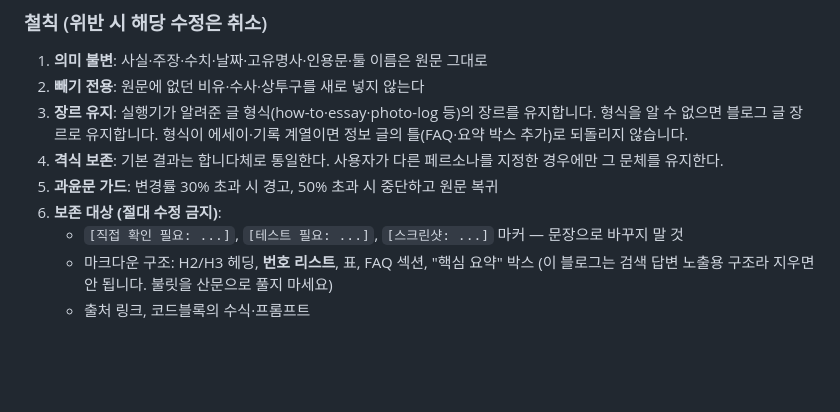
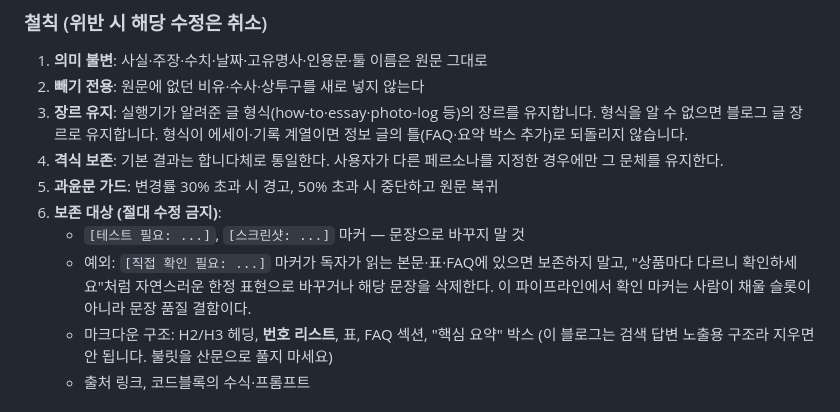
Before and after one commit to choiwjun/finalstudio, a Markdown page: .planning/prompts/chatgpt-humanize-prompt.md, the part around the change. Rendered like a GitHub page; blank space fills up the shorter version.

```diff
--- a/.planning/prompts/chatgpt-humanize-prompt.md
+++ b/.planning/prompts/chatgpt-humanize-prompt.md
@@ -21,7 +21,8 @@
 4. **격식 보존**: 기본 결과는 합니다체로 통일한다. 사용자가 다른 페르소나를 지정한 경우에만 그 문체를 유지한다.
 5. **과윤문 가드**: 변경률 30% 초과 시 경고, 50% 초과 시 중단하고 원문 복귀
 6. **보존 대상 (절대 수정 금지)**:
-   - `[직접 확인 필요: ...]`, `[테스트 필요: ...]`, `[스크린샷: ...]` 마커 — 문장으로 바꾸지 말 것
+   - `[테스트 필요: ...]`, `[스크린샷: ...]` 마커 — 문장으로 바꾸지 말 것
+   - 예외: `[직접 확인 필요: ...]` 마커가 독자가 읽는 본문·표·FAQ에 있으면 보존하지 말고, "상품마다 다르니 확인하세요"처럼 자연스러운 한정 표현으로 바꾸거나 해당 문장을 삭제한다. 이 파이프라인에서 확인 마커는 사람이 채울 슬롯이 아니라 문장 품질 결함이다.
    - 마크다운 구조: H2/H3 헤딩, **번호 리스트**, 표, FAQ 섹션, "핵심 요약" 박스
      (이 블로그는 검색 답변 노출용 구조라 지우면 안 됩니다. 불릿을 산문으로 풀지 마세요)
    - 출처 링크, 코드블록의 수식·프롬프트
```
Also changed, not shown: .planning/prompts/chatgpt-review-prompt.md (+2 -3 lines).
